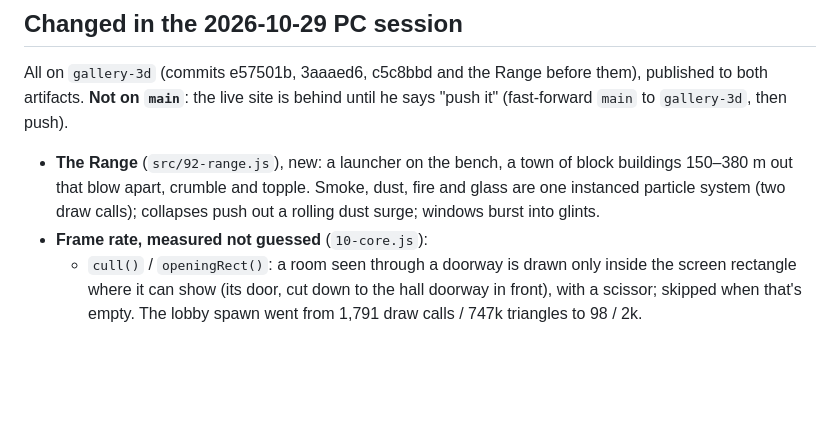
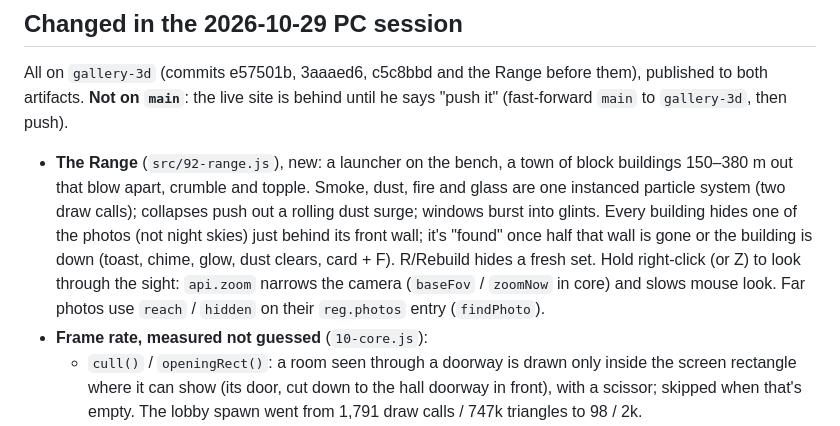
Before and after one commit to StevenGuarino1/photo-portfolio, a Markdown page: gallery-3d/HANDOFF.md, the part around the change. GitHub-like rendering; blank space fills up the shorter version.

Commit message:
Handoff: the Range's hidden photos and the sight
Co-Authored-By: Claude Opus 5.5 <noreply@anthropic.com>

```diff
--- a/gallery-3d/HANDOFF.md
+++ b/gallery-3d/HANDOFF.md
@@ -112,6 +112,12 @@ until he says "push it" (fast-forward `main` to `gallery-3d`, then push).
   block buildings 150–380 m out that blow apart, crumble and topple. Smoke,
   dust, fire and glass are one instanced particle system (two draw calls);
   collapses push out a rolling dust surge; windows burst into glints.
+  Every building hides one of the photos (not night skies) just behind its
+  front wall; it's "found" once half that wall is gone or the building is
+  down (toast, chime, glow, dust clears, card + F). R/Rebuild hides a fresh
+  set. Hold right-click (or Z) to look through the sight: `api.zoom` narrows
+  the camera (`baseFov` / `zoomNow` in core) and slows mouse look. Far photos
+  use `reach` / `hidden` on their `reg.photos` entry (`findPhoto`).
 - **Frame rate, measured not guessed** (`10-core.js`):
   - `cull()` / `openingRect()`: a room seen through a doorway is drawn only
     inside the screen rectangle where it can show (its door, cut down to the
```
